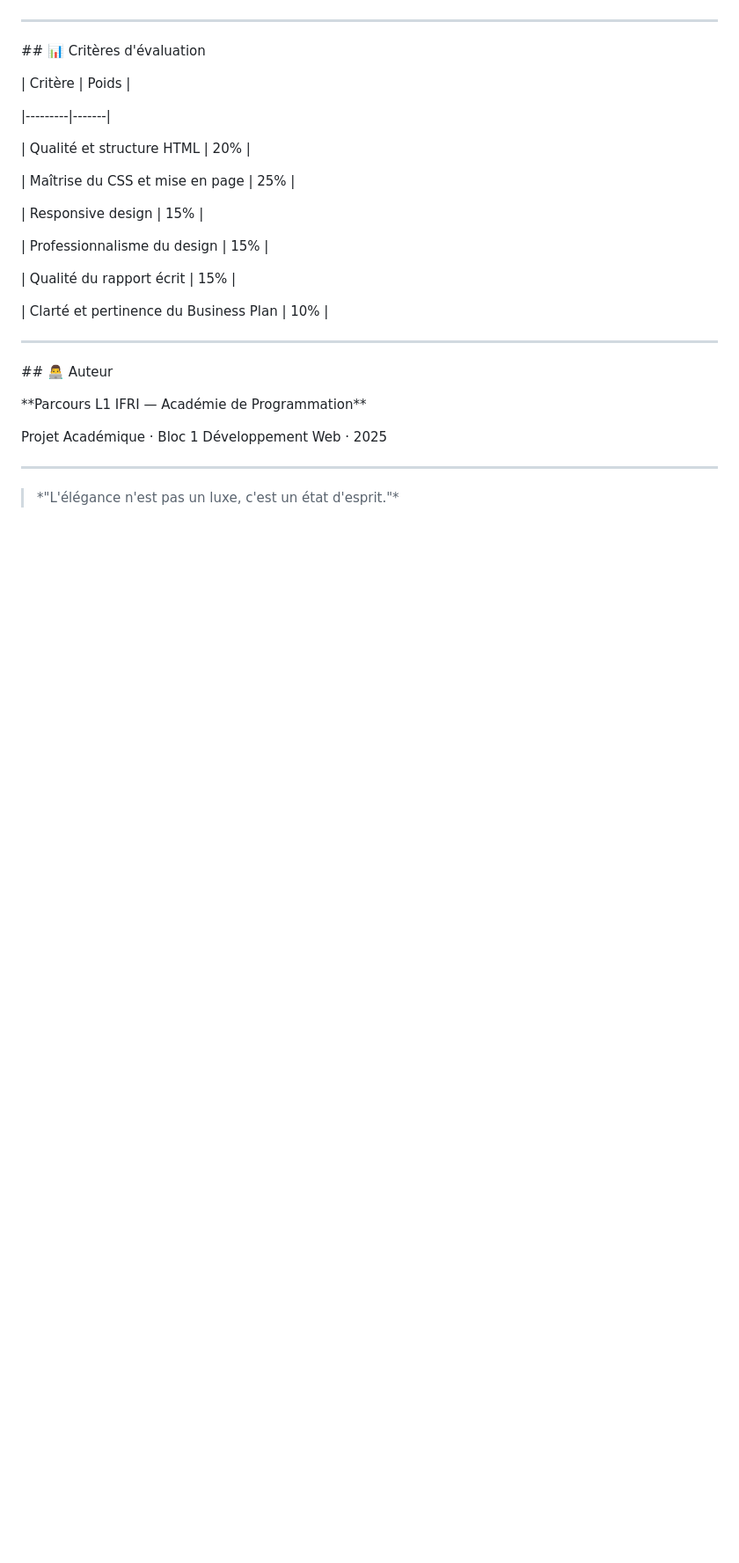
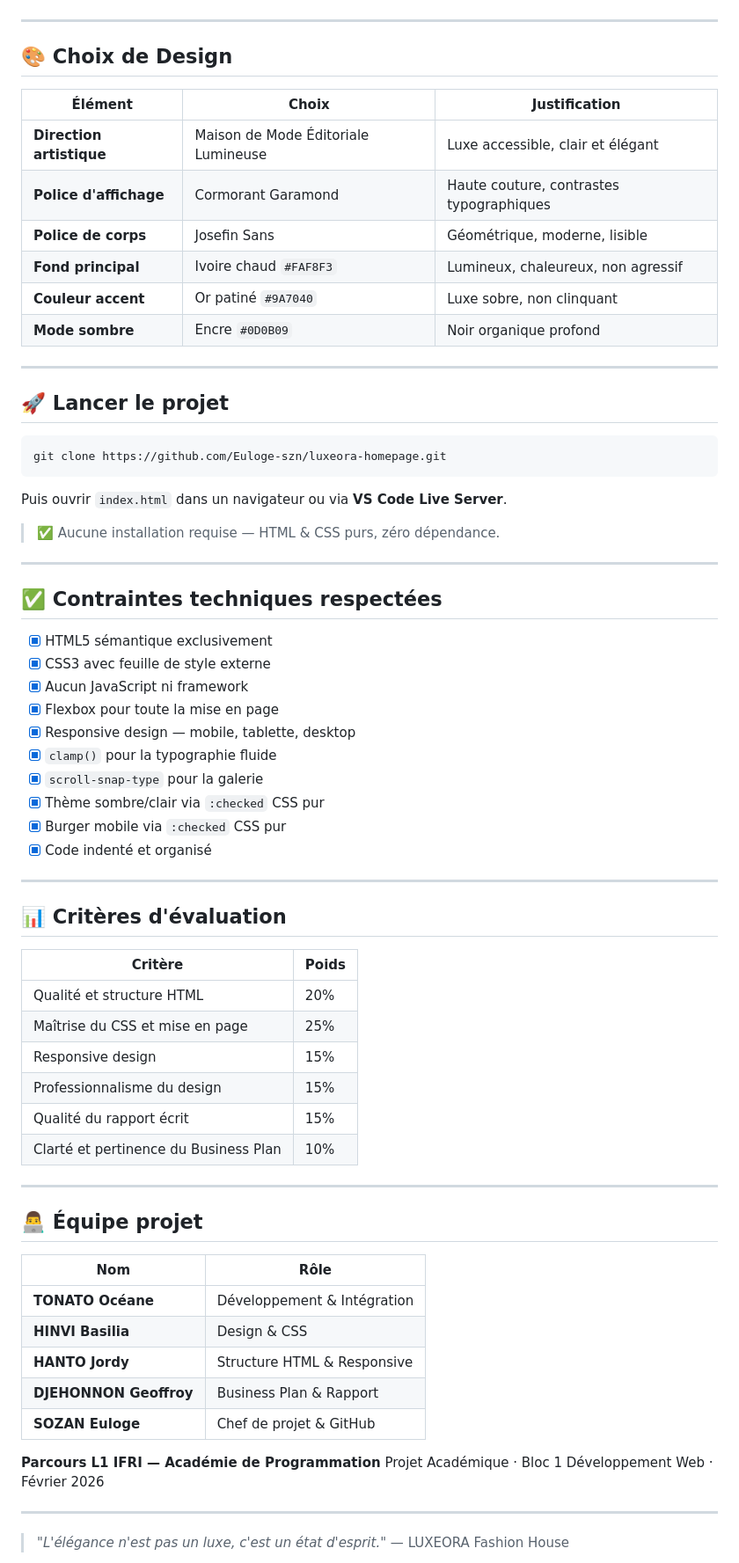
Before and after one commit to Euloge-szn/luxeora-homepage, a Markdown page: README.md, the part around one of its changes. Shown at 88% size. GitHub-like rendering; blank space fills up the shorter version.

Commit message:
README mis à jour — Business Plan & équipe projet

````diff
--- a/README.md
+++ b/README.md
@@ -330,48 +157,72 @@ Adaptation complète via media queries à trois niveaux :
 
 ---
 
+## 🎨 Choix de Design
 
-
-\## 📊 Critères d'évaluation
-
-
-
-| Critère | Poids |
-
-|---------|-------|
-
-| Qualité et structure HTML | 20% |
-
-| Maîtrise du CSS et mise en page | 25% |
-
-| Responsive design | 15% |
-
-| Professionnalisme du design | 15% |
-
-| Qualité du rapport écrit | 15% |
-
-| Clarté et pertinence du Business Plan | 10% |
-
-
+| Élément | Choix | Justification |
+|---------|-------|---------------|
+| **Direction artistique** | Maison de Mode Éditoriale Lumineuse | Luxe accessible, clair et élégant |
+| **Police d'affichage** | Cormorant Garamond | Haute couture, contrastes typographiques |
+| **Police de corps** | Josefin Sans | Géométrique, moderne, lisible |
+| **Fond principal** | Ivoire chaud `#FAF8F3` | Lumineux, chaleureux, non agressif |
+| **Couleur accent** | Or patiné `#9A7040` | Luxe sobre, non clinquant |
+| **Mode sombre** | Encre `#0D0B09` | Noir organique profond |
 
 ---
 
+## 🚀 Lancer le projet
 
+```bash
+git clone https://github.com/Euloge-szn/luxeora-homepage.git
+```
+Puis ouvrir `index.html` dans un navigateur ou via **VS Code Live Server**.
 
-\## 👨‍💻 Auteur
-
-
-
-\*\*Parcours L1 IFRI — Académie de Programmation\*\*
-
-Projet Académique · Bloc 1 Développement Web · 2025
-
-
+> ✅ Aucune installation requise — HTML & CSS purs, zéro dépendance.
 
 ---
 
+## ✅ Contraintes techniques respectées
 
+- [x] HTML5 sémantique exclusivement
+- [x] CSS3 avec feuille de style externe
+- [x] Aucun JavaScript ni framework
+- [x] Flexbox pour toute la mise en page
+- [x] Responsive design — mobile, tablette, desktop
+- [x] `clamp()` pour la typographie fluide
+- [x] `scroll-snap-type` pour la galerie
+- [x] Thème sombre/clair via `:checked` CSS pur
+- [x] Burger mobile via `:checked` CSS pur
+- [x] Code indenté et organisé
 
-> \*"L'élégance n'est pas un luxe, c'est un état d'esprit."\*
+---
 
+## 📊 Critères d'évaluation
+
+| Critère | Poids |
+|---------|-------|
+| Qualité et structure HTML | 20% |
+| Maîtrise du CSS et mise en page | 25% |
+| Responsive design | 15% |
+| Professionnalisme du design | 15% |
+| Qualité du rapport écrit | 15% |
+| Clarté et pertinence du Business Plan | 10% |
+
+---
+
+## 👨‍💻 Équipe projet
+
+| Nom | Rôle |
+|-----|------|
+| **TONATO Océane** | Développement & Intégration |
+| **HINVI Basilia** | Design & CSS |
+| **HANTO Jordy** | Structure HTML & Responsive |
+| **DJEHONNON Geoffroy** | Business Plan & Rapport |
+| **SOZAN Euloge** | Chef de projet & GitHub |
+
+**Parcours L1 IFRI — Académie de Programmation**
+Projet Académique · Bloc 1 Développement Web · Février 2026
+
+---
+
+> *"L'élégance n'est pas un luxe, c'est un état d'esprit."*
 > — LUXEORA Fashion House
````
Also changed, not shown: other parts of README.md (+103 -276 lines).
